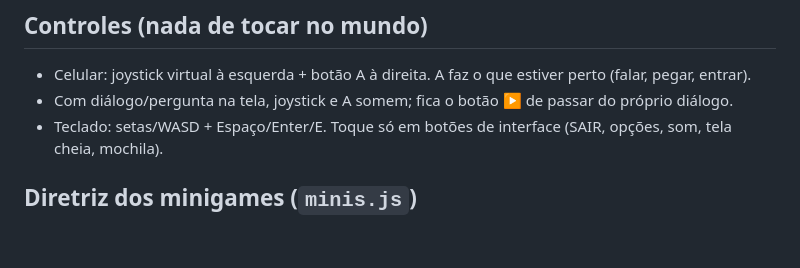
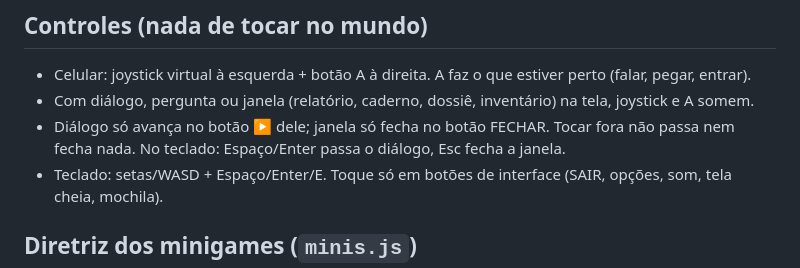
Before and after one commit to gomesluisfernando-afk/relogio-de-sol, a Markdown page: CLAUDE.md, the part around the change. Rendered like a GitHub page; blank space fills up the shorter version.

Commit message:
CLAUDE.md: padrão de toque (▶ passa diálogo, FECHAR fecha janela, sem toque fora; joystick e A somem com janela)
Co-Authored-By: Claude Opus 5.5 <noreply@anthropic.com>
Claude-Session: https://claude.ai/code/session_01KFaBDaA6YPS7remqNCgnin

```diff
--- a/CLAUDE.md
+++ b/CLAUDE.md
@@ -21,7 +21,9 @@ para um guia de turismo de Tiradentes (MG) aprender e usar a história no celula
 
 ## Controles (nada de tocar no mundo)
 - Celular: joystick virtual à esquerda + botão A à direita. A faz o que estiver perto (falar, pegar, entrar).
-- Com diálogo/pergunta na tela, joystick e A somem; fica o botão ▶ de passar do próprio diálogo.
+- Com diálogo, pergunta ou janela (relatório, caderno, dossiê, inventário) na tela, joystick e A somem.
+- Diálogo só avança no botão ▶ dele; janela só fecha no botão FECHAR. Tocar fora não passa nem fecha nada.
+  No teclado: Espaço/Enter passa o diálogo, Esc fecha a janela.
 - Teclado: setas/WASD + Espaço/Enter/E. Toque só em botões de interface (SAIR, opções, som, tela cheia, mochila).
 
 ## Diretriz dos minigames (`minis.js`)
```
